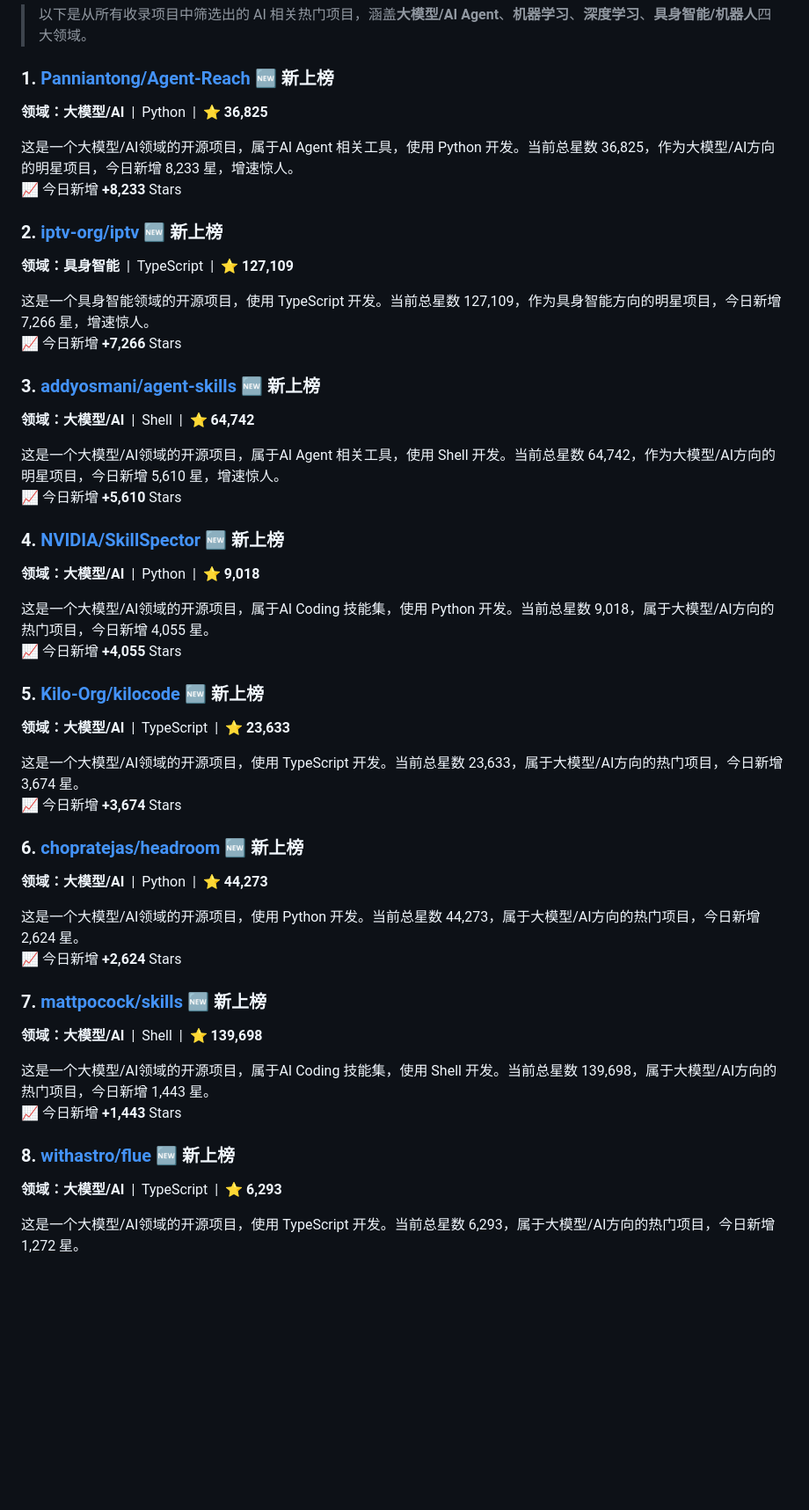
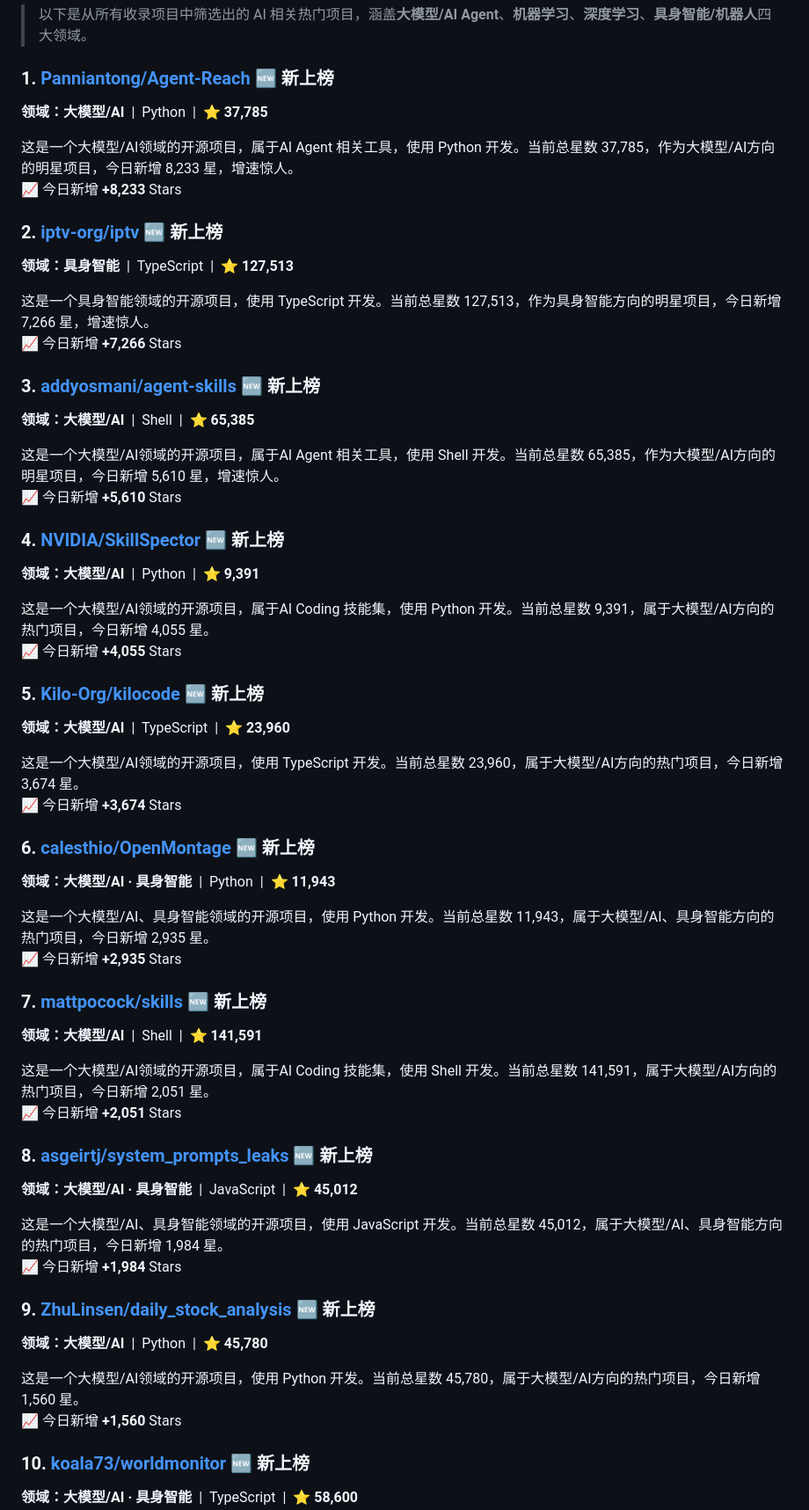
Before and after one commit to Lue824/github-trending-daily, a Markdown page: data/reports/daily-2026-06-22.md, the part around one of its changes. Shown at 88% size. Drawn GitHub-style; blank space fills up the shorter version.

```diff
--- a/data/reports/daily-2026-06-22.md
+++ b/data/reports/daily-2026-06-22.md
@@ -110,55 +110,68 @@
 
 <a id="f-r1"></a>
 ### 1. [Panniantong/Agent-Reach](https://github.com/Panniantong/Agent-Reach)  🆕 新上榜
-**领域：大模型/AI** &nbsp;|&nbsp; Python &nbsp;|&nbsp; ⭐ **36,825**
+**领域：大模型/AI** &nbsp;|&nbsp; Python &nbsp;|&nbsp; ⭐ **37,785**
 
-这是一个大模型/AI领域的开源项目，属于AI Agent 相关工具，使用 Python 开发。当前总星数 36,825，作为大模型/AI方向的明星项目，今日新增 8,233 星，增速惊人。
+这是一个大模型/AI领域的开源项目，属于AI Agent 相关工具，使用 Python 开发。当前总星数 37,785，作为大模型/AI方向的明星项目，今日新增 8,233 星，增速惊人。
 <br>📈 今日新增 **+8,233** Stars
 
 <a id="f-r2"></a>
 ### 2. [iptv-org/iptv](https://github.com/iptv-org/iptv)  🆕 新上榜
-**领域：具身智能** &nbsp;|&nbsp; TypeScript &nbsp;|&nbsp; ⭐ **127,109**
+**领域：具身智能** &nbsp;|&nbsp; TypeScript &nbsp;|&nbsp; ⭐ **127,513**
 
-这是一个具身智能领域的开源项目，使用 TypeScript 开发。当前总星数 127,109，作为具身智能方向的明星项目，今日新增 7,266 星，增速惊人。
+这是一个具身智能领域的开源项目，使用 TypeScript 开发。当前总星数 127,513，作为具身智能方向的明星项目，今日新增 7,266 星，增速惊人。
 <br>📈 今日新增 **+7,266** Stars
 
 <a id="f-r3"></a>
 ### 3. [addyosmani/agent-skills](https://github.com/addyosmani/agent-skills)  🆕 新上榜
-**领域：大模型/AI** &nbsp;|&nbsp; Shell &nbsp;|&nbsp; ⭐ **64,742**
+**领域：大模型/AI** &nbsp;|&nbsp; Shell &nbsp;|&nbsp; ⭐ **65,385**
 
-这是一个大模型/AI领域的开源项目，属于AI Agent 相关工具，使用 Shell 开发。当前总星数 64,742，作为大模型/AI方向的明星项目，今日新增 5,610 星，增速惊人。
+这是一个大模型/AI领域的开源项目，属于AI Agent 相关工具，使用 Shell 开发。当前总星数 65,385，作为大模型/AI方向的明星项目，今日新增 5,610 星，增速惊人。
 <br>📈 今日新增 **+5,610** Stars
 
 <a id="f-r4"></a>
 ### 4. [NVIDIA/SkillSpector](https://github.com/NVIDIA/SkillSpector)  🆕 新上榜
-**领域：大模型/AI** &nbsp;|&nbsp; Python &nbsp;|&nbsp; ⭐ **9,018**
+**领域：大模型/AI** &nbsp;|&nbsp; Python &nbsp;|&nbsp; ⭐ **9,391**
 
-这是一个大模型/AI领域的开源项目，属于AI Coding 技能集，使用 Python 开发。当前总星数 9,018，属于大模型/AI方向的热门项目，今日新增 4,055 星。
+这是一个大模型/AI领域的开源项目，属于AI Coding 技能集，使用 Python 开发。当前总星数 9,391，属于大模型/AI方向的热门项目，今日新增 4,055 星。
 <br>📈 今日新增 **+4,055** Stars
 
 <a id="f-r5"></a>
 ### 5. [Kilo-Org/kilocode](https://github.com/Kilo-Org/kilocode)  🆕 新上榜
-**领域：大模型/AI** &nbsp;|&nbsp; TypeScript &nbsp;|&nbsp; ⭐ **23,633**
+**领域：大模型/AI** &nbsp;|&nbsp; TypeScript &nbsp;|&nbsp; ⭐ **23,960**
 
-这是一个大模型/AI领域的开源项目，使用 TypeScript 开发。当前总星数 23,633，属于大模型/AI方向的热门项目，今日新增 3,674 星。
+这是一个大模型/AI领域的开源项目，使用 TypeScript 开发。当前总星数 23,960，属于大模型/AI方向的热门项目，今日新增 3,674 星。
 <br>📈 今日新增 **+3,674** Stars
 
 <a id="f-r6"></a>
-### 6. [chopratejas/headroom](https://github.com/chopratejas/headroom)  🆕 新上榜
-**领域：大模型/AI** &nbsp;|&nbsp; Python &nbsp;|&nbsp; ⭐ **44,273**
+### 6. [calesthio/OpenMontage](https://github.com/calesthio/OpenMontage)  🆕 新上榜
+**领域：大模型/AI · 具身智能** &nbsp;|&nbsp; Python &nbsp;|&nbsp; ⭐ **11,943**
 
-这是一个大模型/AI领域的开源项目，使用 Python 开发。当前总星数 44,273，属于大模型/AI方向的热门项目，今日新增 2,624 星。
-<br>📈 今日新增 **+2,624** Stars
+这是一个大模型/AI、具身智能领域的开源项目，使用 Python 开发。当前总星数 11,943，属于大模型/AI、具身智能方向的热门项目，今日新增 2,935 星。
+<br>📈 今日新增 **+2,935** Stars
 
 <a id="f-r7"></a>
 ### 7. [mattpocock/skills](https://github.com/mattpocock/skills)  🆕 新上榜
-**领域：大模型/AI** &nbsp;|&nbsp; Shell &nbsp;|&nbsp; ⭐ **139,698**
+**领域：大模型/AI** &nbsp;|&nbsp; Shell &nbsp;|&nbsp; ⭐ **141,591**
 
-这是一个大模型/AI领域的开源项目，属于AI Coding 技能集，使用 Shell 开发。当前总星数 139,698，属于大模型/AI方向的热门项目，今日新增 1,443 星。
-<br>📈 今日新增 **+1,443** Stars
+这是一个大模型/AI领域的开源项目，属于AI Coding 技能集，使用 Shell 开发。当前总星数 141,591，属于大模型/AI方向的热门项目，今日新增 2,051 星。
+<br>📈 今日新增 **+2,051** Stars
 
 <a id="f-r8"></a>
-### 8. [withastro/flue](https://github.com/withastro/flue)  🆕 新上榜
-**领域：大模型/AI** &nbsp;|&nbsp; TypeScript &nbsp;|&nbsp; ⭐ **6,293**
+### 8. [asgeirtj/system_prompts_leaks](https://github.com/asgeirtj/system_prompts_leaks)  🆕 新上榜
+**领域：大模型/AI · 具身智能** &nbsp;|&nbsp; JavaScript &nbsp;|&nbsp; ⭐ **45,012**
 
-这是一个大模型/AI领域的开源项目，使用 TypeScript 开发。当前总星数 6,293，属于大模型/AI方向的热门项目，今日新增 1,272 星。
+这是一个大模型/AI、具身智能领域的开源项目，使用 JavaScript 开发。当前总星数 45,012，属于大模型/AI、具身智能方向的热门项目，今日新增 1,984 星。
+<br>📈 今日新增 **+1,984** Stars
+
+<a id="f-r9"></a>
+### 9. [ZhuLinsen/daily_stock_analysis](https://github.com/ZhuLinsen/daily_stock_analysis)  🆕 新上榜
+**领域：大模型/AI** &nbsp;|&nbsp; Python &nbsp;|&nbsp; ⭐ **45,780**
+
+这是一个大模型/AI领域的开源项目，使用 Python 开发。当前总星数 45,780，属于大模型/AI方向的热门项目，今日新增 1,560 星。
+<br>📈 今日新增 **+1,560** Stars
+
+<a id="f-r10"></a>
+### 10. [koala73/worldmonitor](https://github.com/koala73/worldmonitor)  🆕 新上榜
+**领域：大模型/AI · 具身智能** &nbsp;|&nbsp; TypeScript &nbsp;|&nbsp; ⭐ **58,600**
+
```
Also changed, not shown: other parts of data/reports/daily-2026-06-22.md (+63 -76 lines).
